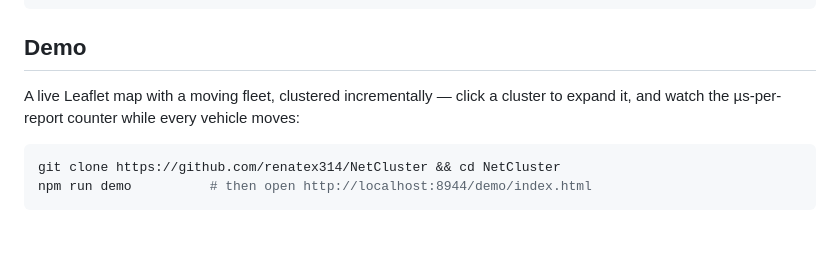
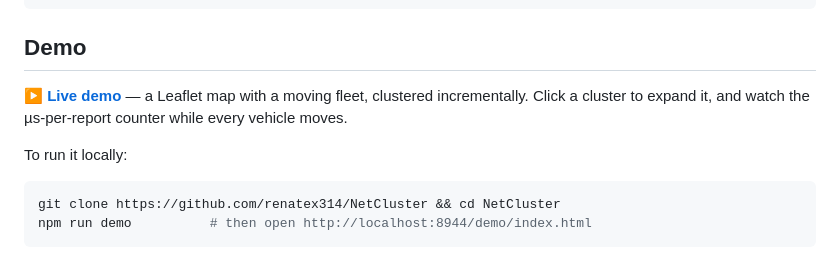
Before and after one commit to renatex314/NetCluster, a Markdown page: README.md, the part around the change. GitHub-like rendering; blank space fills up the shorter version.

Commit message:
Link the live demo on GitHub Pages
Co-Authored-By: Claude Opus 5 <noreply@anthropic.com>

````diff
--- a/README.md
+++ b/README.md
@@ -95,8 +95,11 @@ curl 'localhost:3000/tile/11/758/1161'
 
 ## Demo
 
-A live Leaflet map with a moving fleet, clustered incrementally — click a cluster
-to expand it, and watch the µs-per-report counter while every vehicle moves:
+**▶ [Live demo](https://renatex314.github.io/NetCluster/demo/index.html)** — a Leaflet
+map with a moving fleet, clustered incrementally. Click a cluster to expand it, and
+watch the µs-per-report counter while every vehicle moves.
+
+To run it locally:
 
 ```bash
 git clone https://github.com/renatex314/NetCluster && cd NetCluster
````
